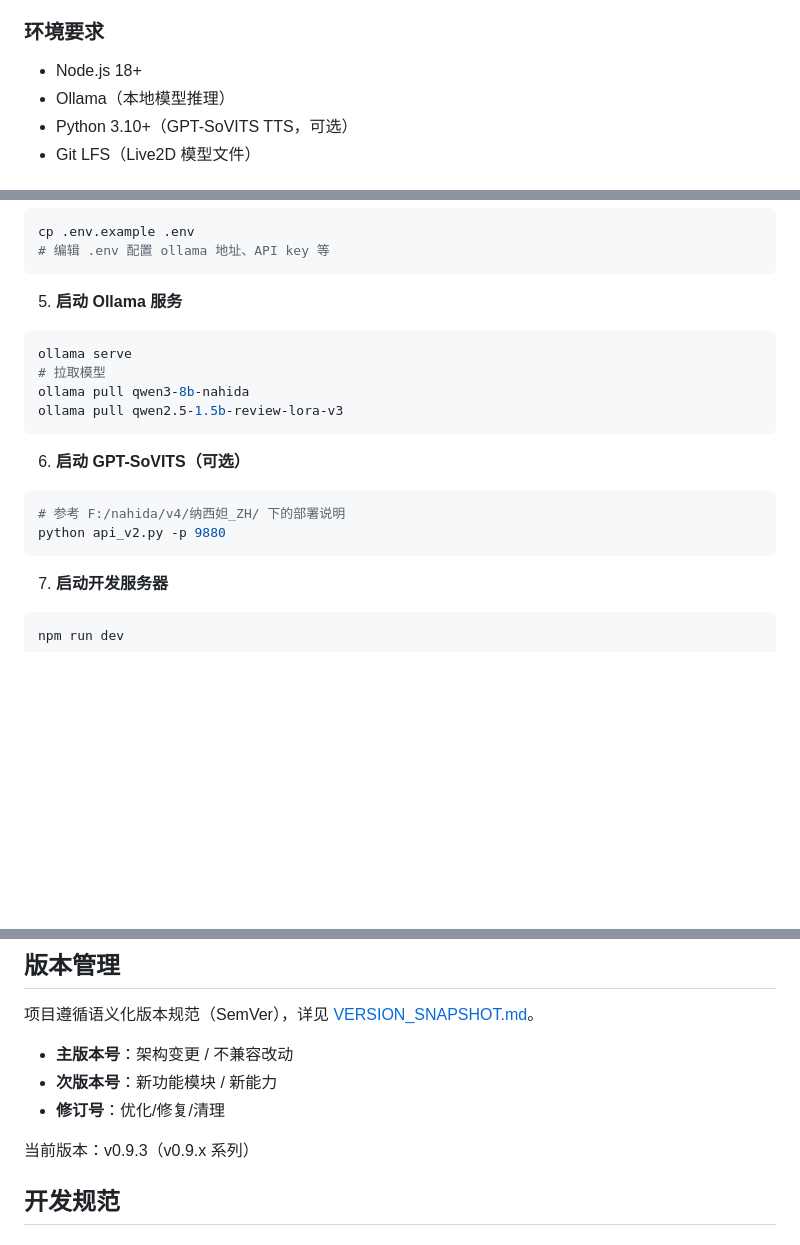
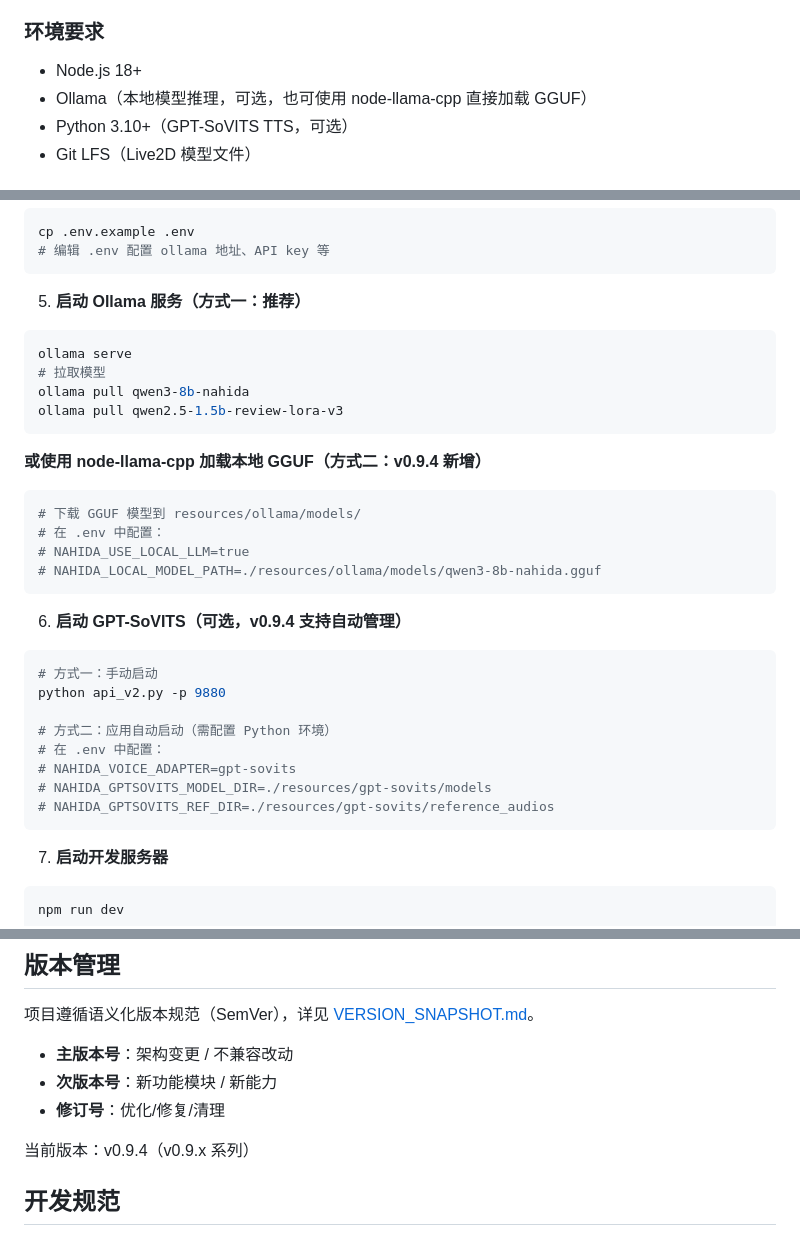
Before and after one commit to Kuest10n/Nahida-Agent, a Markdown page: README.md, 3 parts joined by grey strips. GitHub-like rendering; blank space fills up the shorter version.

Commit message:
docs: v0.9.4 文档更新
- README.md：版本号更新至 v0.9.4，补充 node-llama-cpp 和 Python 环境管理说明
- VERSION_SNAPSHOT.md：新增 v0.9.4 完整快照（代码/训练/资源/待办）

````diff
--- a/README.md
+++ b/README.md
@@ -69,7 +69,7 @@ e:\Nahida agent\
 
 ### 环境要求
 - Node.js 18+
-- Ollama（本地模型推理）
+- Ollama（本地模型推理，可选，也可使用 node-llama-cpp 直接加载 GGUF）
 - Python 3.10+（GPT-SoVITS TTS，可选）
 - Git LFS（Live2D 模型文件）
 
@@ -98,7 +98,7 @@ cp .env.example .env
 # 编辑 .env 配置 ollama 地址、API key 等
 ```
 
-5. **启动 Ollama 服务**
+5. **启动 Ollama 服务（方式一：推荐）**
 ```bash
 ollama serve
 # 拉取模型
@@ -106,10 +106,24 @@ ollama pull qwen3-8b-nahida
 ollama pull qwen2.5-1.5b-review-lora-v3
 ```
 
-6. **启动 GPT-SoVITS（可选）**
+**或使用 node-llama-cpp 加载本地 GGUF（方式二：v0.9.4 新增）**
 ```bash
-# 参考 F:/nahida/v4/纳西妲_ZH/ 下的部署说明
+# 下载 GGUF 模型到 resources/ollama/models/
+# 在 .env 中配置：
+# NAHIDA_USE_LOCAL_LLM=true
+# NAHIDA_LOCAL_MODEL_PATH=./resources/ollama/models/qwen3-8b-nahida.gguf
+```
+
+6. **启动 GPT-SoVITS（可选，v0.9.4 支持自动管理）**
+```bash
+# 方式一：手动启动
 python api_v2.py -p 9880
+
+# 方式二：应用自动启动（需配置 Python 环境）
+# 在 .env 中配置：
+# NAHIDA_VOICE_ADAPTER=gpt-sovits
+# NAHIDA_GPTSOVITS_MODEL_DIR=./resources/gpt-sovits/models
+# NAHIDA_GPTSOVITS_REF_DIR=./resources/gpt-sovits/reference_audios
 ```
 
 7. **启动开发服务器**
@@ -135,7 +149,7 @@ npm run dev
 - **次版本号**：新功能模块 / 新能力
 - **修订号**：优化/修复/清理
 
-当前版本：v0.9.3（v0.9.x 系列）
+当前版本：v0.9.4（v0.9.x 系列）
 
 ## 开发规范
 
````
Also changed, not shown: VERSION_SNAPSHOT.md (+62 -1 lines).
